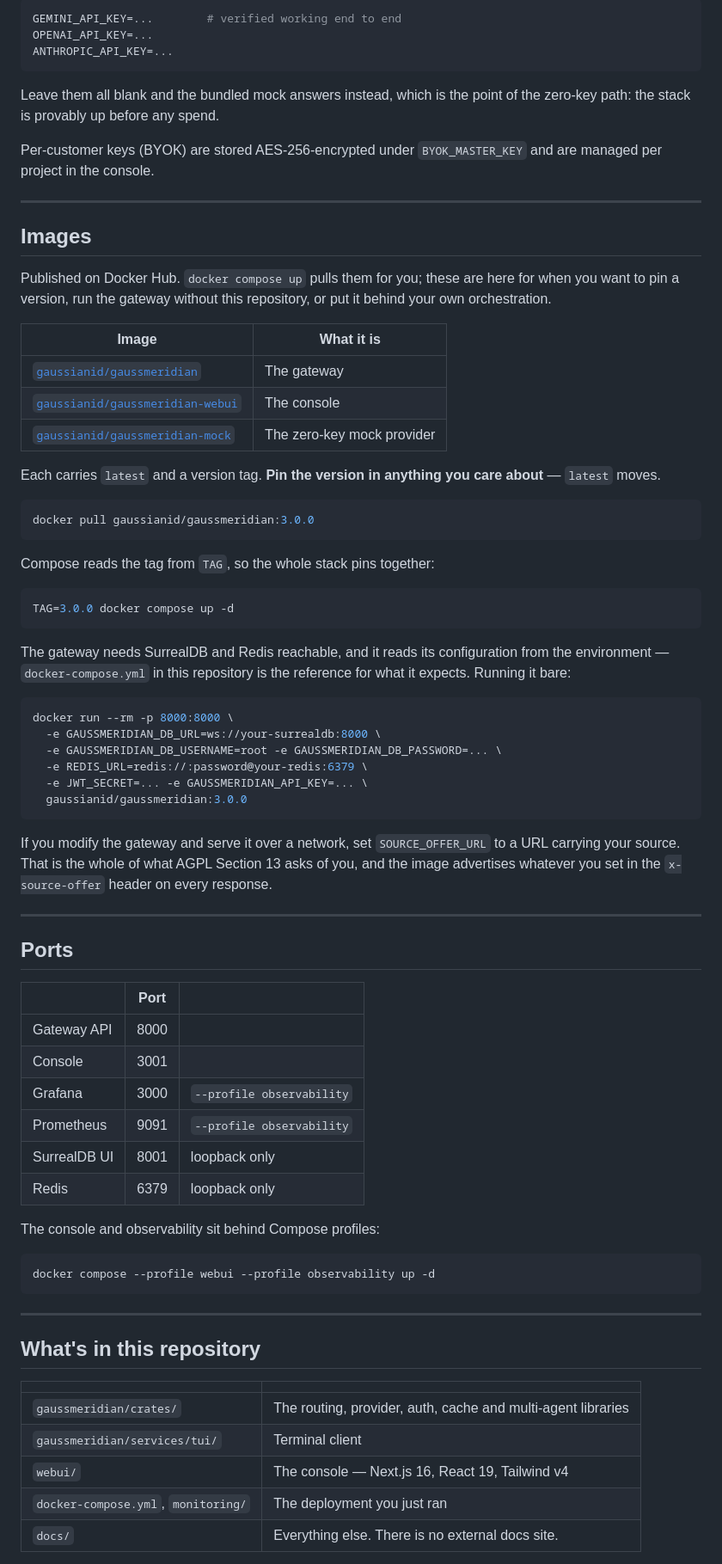
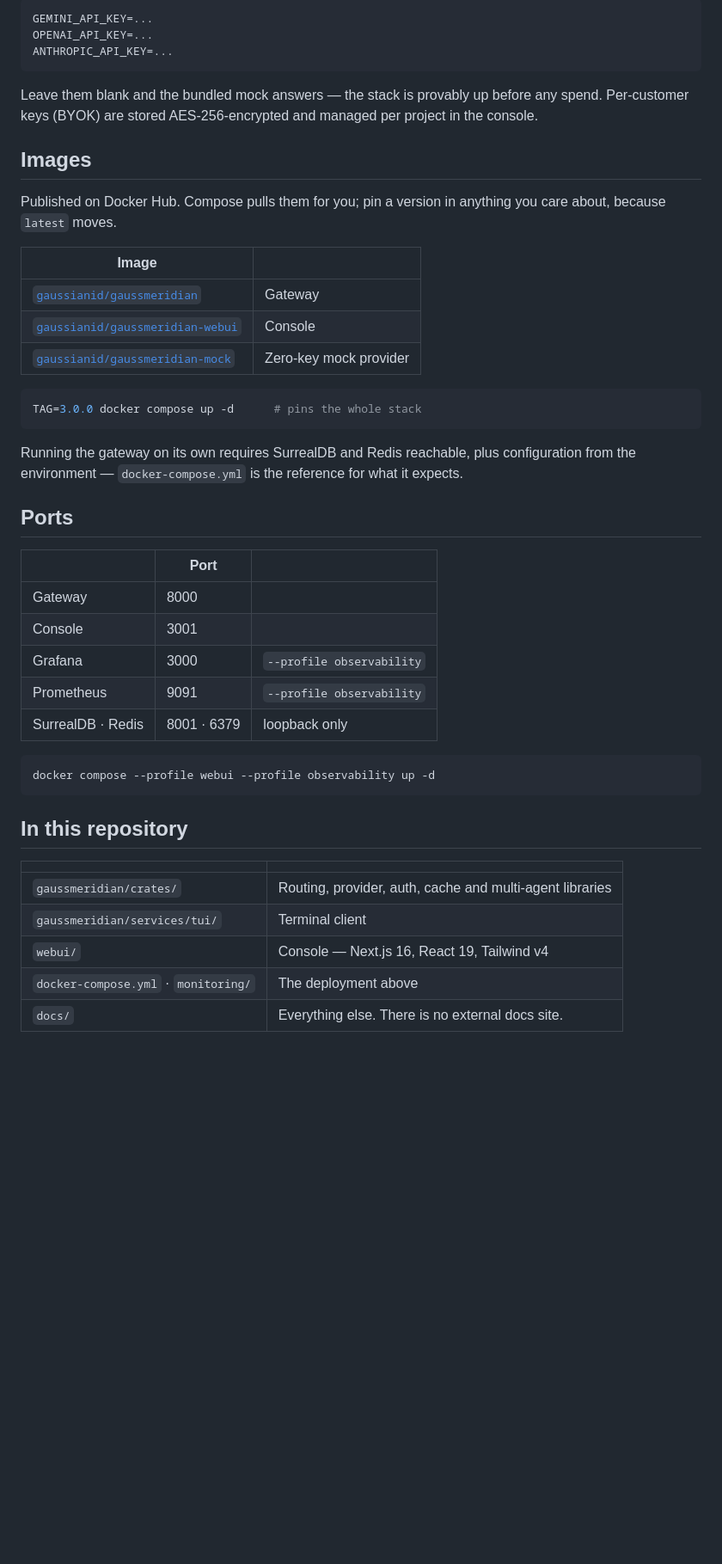
Before and after one commit to Gaussian-id/gaussmeridian, a Markdown page: README.md, the part around one of its changes. Shown at 86% size. Drawn GitHub-style; blank space fills up the shorter version.

````diff
--- a/README.md
+++ b/README.md
@@ -94,88 +86,52 @@ Set one key in `.env` and restart — `docker compose up -d`:
 
 ```bash
-GEMINI_API_KEY=...        # verified working end to end
+GEMINI_API_KEY=...
 OPENAI_API_KEY=...
 ANTHROPIC_API_KEY=...
 ```
 
-Leave them all blank and the bundled mock answers instead, which is the point of the
-zero-key path: the stack is provably up before any spend.
-
-Per-customer keys (BYOK) are stored AES-256-encrypted under `BYOK_MASTER_KEY` and are
-managed per project in the console.
-
----
+Leave them blank and the bundled mock answers — the stack is provably up before any spend.
+Per-customer keys (BYOK) are stored AES-256-encrypted and managed per project in the console.
 
 ## Images
 
-Published on Docker Hub. `docker compose up` pulls them for you; these are here for
-when you want to pin a version, run the gateway without this repository, or put it
-behind your own orchestration.
+Published on Docker Hub. Compose pulls them for you; pin a version in anything you care
+about, because `latest` moves.
 
-| Image | What it is |
+| Image | |
 | --- | --- |
-| [`gaussianid/gaussmeridian`](https://hub.docker.com/r/gaussianid/gaussmeridian) | The gateway |
-| [`gaussianid/gaussmeridian-webui`](https://hub.docker.com/r/gaussianid/gaussmeridian-webui) | The console |
-| [`gaussianid/gaussmeridian-mock`](https://hub.docker.com/r/gaussianid/gaussmeridian-mock) | The zero-key mock provider |
-
-Each carries `latest` and a version tag. **Pin the version in anything you care
-about** — `latest` moves.
+| [`gaussianid/gaussmeridian`](https://hub.docker.com/r/gaussianid/gaussmeridian) | Gateway |
+| [`gaussianid/gaussmeridian-webui`](https://hub.docker.com/r/gaussianid/gaussmeridian-webui) | Console |
+| [`gaussianid/gaussmeridian-mock`](https://hub.docker.com/r/gaussianid/gaussmeridian-mock) | Zero-key mock provider |
 
 ```bash
-docker pull gaussianid/gaussmeridian:3.0.0
+TAG=3.0.0 docker compose up -d      # pins the whole stack
 ```
 
-Compose reads the tag from `TAG`, so the whole stack pins together:
-
-```bash
-TAG=3.0.0 docker compose up -d
-```
-
-The gateway needs SurrealDB and Redis reachable, and it reads its configuration from the
-environment — `docker-compose.yml` in this repository is the reference for what it
-expects. Running it bare:
-
-```bash
-docker run --rm -p 8000:8000 \
-  -e GAUSSMERIDIAN_DB_URL=ws://your-surrealdb:8000 \
-  -e GAUSSMERIDIAN_DB_USERNAME=root -e GAUSSMERIDIAN_DB_PASSWORD=... \
-  -e REDIS_URL=redis://:password@your-redis:6379 \
-  -e JWT_SECRET=... -e GAUSSMERIDIAN_API_KEY=... \
-  gaussianid/gaussmeridian:3.0.0
-```
-
-If you modify the gateway and serve it over a network, set `SOURCE_OFFER_URL` to a URL
-carrying your source. That is the whole of what AGPL Section 13 asks of you, and the
-image advertises whatever you set in the `x-source-offer` header on every response.
-
----
+Running the gateway on its own requires SurrealDB and Redis reachable, plus configuration from
+the environment — `docker-compose.yml` is the reference for what it expects.
 
 ## Ports
 
 | | Port | |
 | --- | --- | --- |
-| Gateway API | 8000 | |
+| Gateway | 8000 | |
 | Console | 3001 | |
 | Grafana | 3000 | `--profile observability` |
 | Prometheus | 9091 | `--profile observability` |
-| SurrealDB UI | 8001 | loopback only |
-| Redis | 6379 | loopback only |
-
-The console and observability sit behind Compose profiles:
+| SurrealDB · Redis | 8001 · 6379 | loopback only |
 
 ```bash
 docker compose --profile webui --profile observability up -d
 ```
 
----
-
-## What's in this repository
+## In this repository
 
 | | |
 | --- | --- |
-| `gaussmeridian/crates/` | The routing, provider, auth, cache and multi-agent libraries |
+| `gaussmeridian/crates/` | Routing, provider, auth, cache and multi-agent libraries |
 | `gaussmeridian/services/tui/` | Terminal client |
-| `webui/` | The console — Next.js 16, React 19, Tailwind v4 |
-| `docker-compose.yml`, `monitoring/` | The deployment you just ran |
+| `webui/` | Console — Next.js 16, React 19, Tailwind v4 |
+| `docker-compose.yml` · `monitoring/` | The deployment above |
 | `docs/` | Everything else. There is no external docs site. |
 
````
Also changed, not shown: other parts of README.md (+59 -63 lines).
